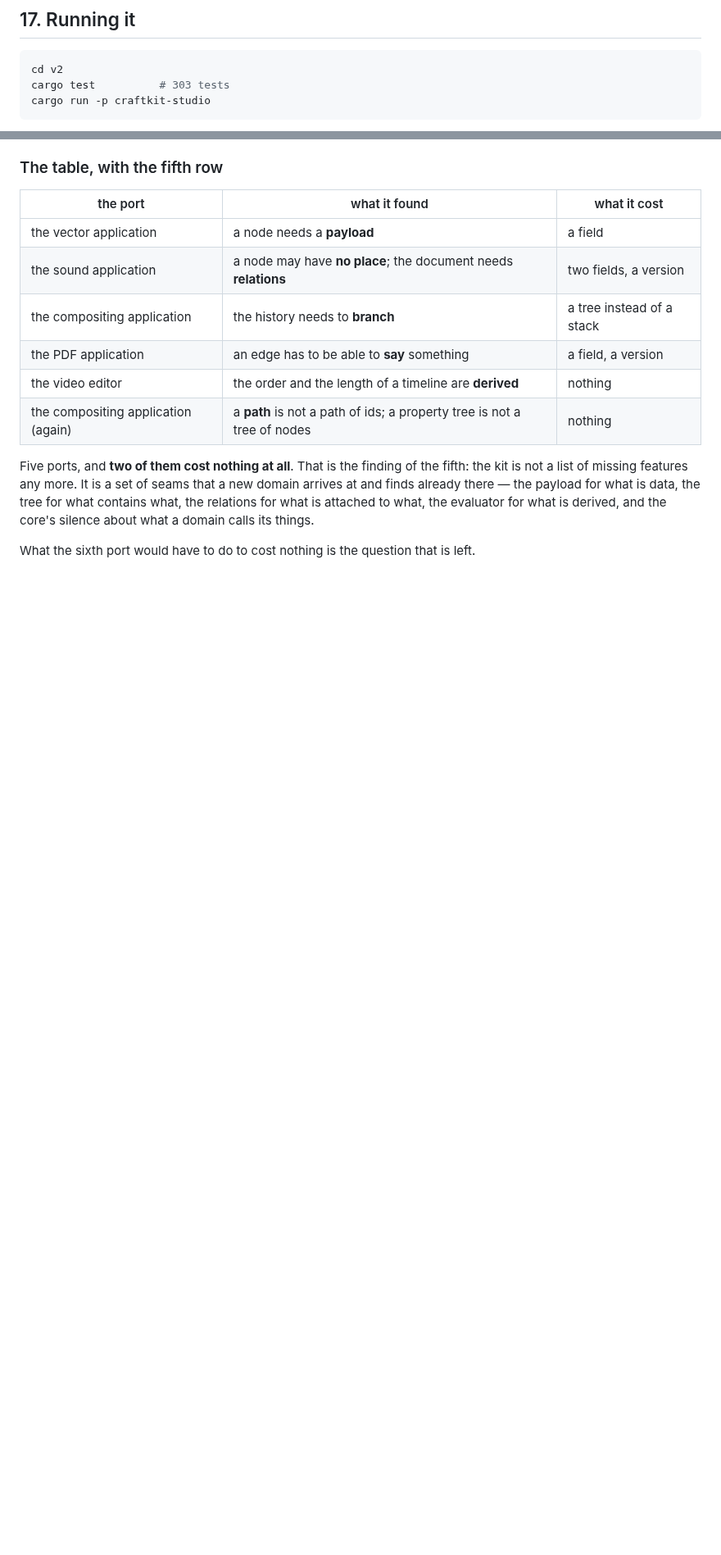
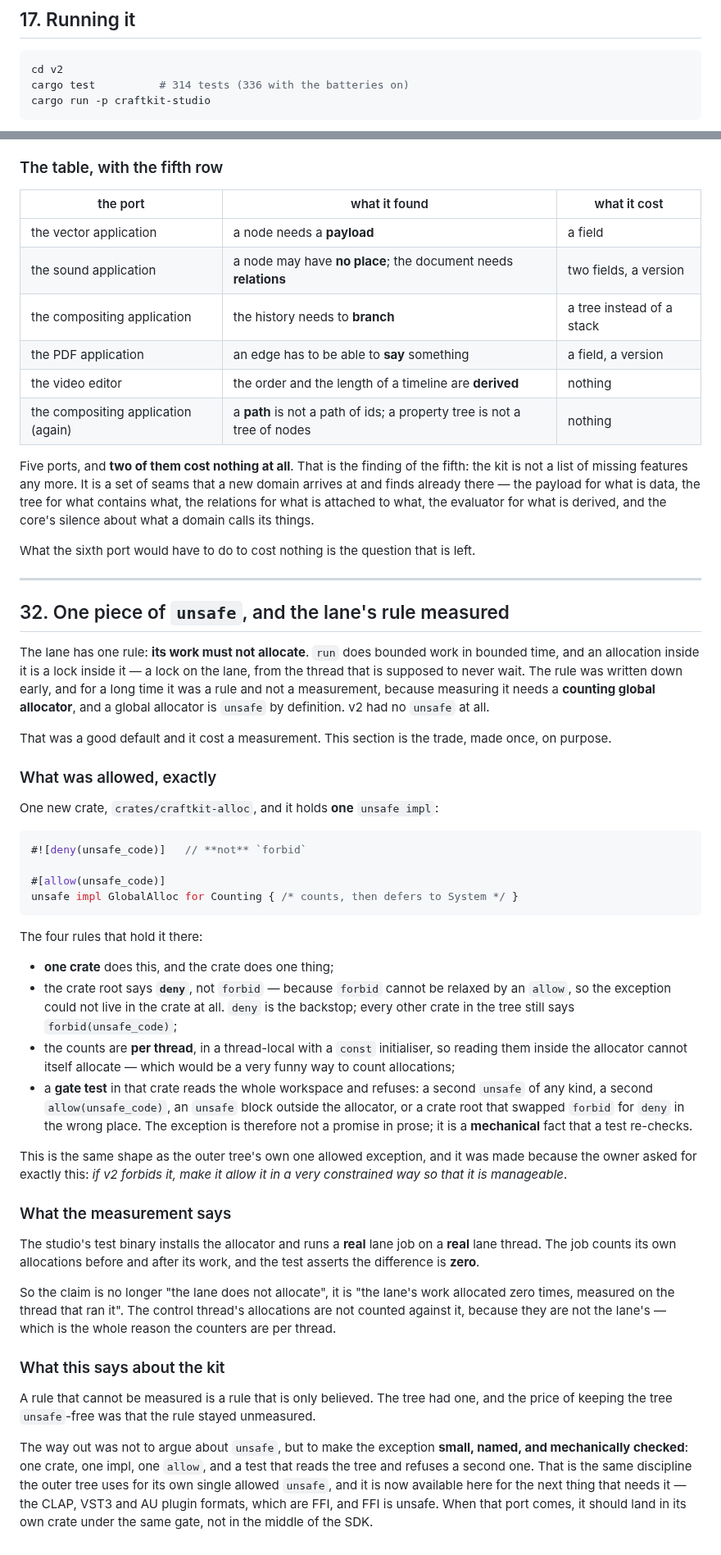
Before and after one commit to CipherOcto/craftkit, a Markdown page: v2/README.md, 2 parts joined by grey strips. Shown at 82% size. Drawn GitHub-style; blank space fills up the shorter version.

Commit message:
docs(v2): the one unsafe, and the lane rule measured — §351
README section 32, and the three stale claims it corrects.

The v2 README said three times that the tree has no unsafe at all and
that the lane allocation rule could not be measured because measuring it
needs a counting global allocator. Since section 32 the crate
craftkit-alloc exists, holds one unsafe impl, and is held to that by a
workspace scanning gate test. The studio measures its real lane job on a
real lane thread and the work allocates zero times.

Also: the crates list gains craftkit-alloc, the test counts are now 314
by default and 336 with the five batteries, and the missing list no
longer claims the tree has no camera.

````diff
--- a/v2/README.md
+++ b/v2/README.md
@@ -925,7 +930,7 @@ the sentence the whole of phase one was about.
 
 ```bash
 cd v2
-cargo test          # 303 tests
+cargo test          # 314 tests (336 with the batteries on)
 cargo run -p craftkit-studio
 ```
 
@@ -2224,3 +2226,74 @@ derived, and the core's silence about what a domain calls its things.
 
 What the sixth port would have to do to cost nothing is the question
 that is left.
+
+---
+
+## 32. One piece of `unsafe`, and the lane's rule measured
+
+The lane has one rule: **its work must not allocate**. `run` does bounded
+work in bounded time, and an allocation inside it is a lock inside it — a
+lock on the lane, from the thread that is supposed to never wait. The rule
+was written down early, and for a long time it was a rule and not a
+measurement, because measuring it needs a **counting global allocator**, and
+a global allocator is `unsafe` by definition. v2 had no `unsafe` at all.
+
+That was a good default and it cost a measurement. This section is the
+trade, made once, on purpose.
+
+### What was allowed, exactly
+
+One new crate, `crates/craftkit-alloc`, and it holds **one** `unsafe impl`:
+
+```rust
+#![deny(unsafe_code)]   // **not** `forbid`
+
+#[allow(unsafe_code)]
+unsafe impl GlobalAlloc for Counting { /* counts, then defers to System */ }
+```
+
+The four rules that hold it there:
+
+- **one crate** does this, and the crate does one thing;
+- the crate root says **`deny`**, not `forbid` — because `forbid` cannot be
+  relaxed by an `allow`, so the exception could not live in the crate at
+  all. `deny` is the backstop; every other crate in the tree still says
+  `forbid(unsafe_code)`;
+- the counts are **per thread**, in a thread-local with a `const`
+  initialiser, so reading them inside the allocator cannot itself
+  allocate — which would be a very funny way to count allocations;
+- a **gate test** in that crate reads the whole workspace and refuses: a
+  second `unsafe` of any kind, a second `allow(unsafe_code)`, an `unsafe`
+  block outside the allocator, or a crate root that swapped `forbid` for
+  `deny` in the wrong place. The exception is therefore not a promise in
+  prose; it is a **mechanical** fact that a test re-checks.
+
+This is the same shape as the outer tree's own one allowed exception, and
+it was made because the owner asked for exactly this: *if v2 forbids it,
+make it allow it in a very constrained way so that it is manageable*.
+
+### What the measurement says
+
+The studio's test binary installs the allocator and runs a **real** lane
+job on a **real** lane thread. The job counts its own allocations before
+and after its work, and the test asserts the difference is **zero**.
+
+So the claim is no longer "the lane does not allocate", it is "the lane's
+work allocated zero times, measured on the thread that ran it". The
+control thread's allocations are not counted against it, because they are
+not the lane's — which is the whole reason the counters are per thread.
+
+### What this says about the kit
+
+A rule that cannot be measured is a rule that is only believed. The tree
+had one, and the price of keeping the tree `unsafe`-free was that the rule
+stayed unmeasured.
+
+The way out was not to argue about `unsafe`, but to make the exception
+**small, named, and mechanically checked**: one crate, one impl, one
+`allow`, and a test that reads the tree and refuses a second one. That is
+the same discipline the outer tree uses for its own single allowed
+`unsafe`, and it is now available here for the next thing that needs it —
+the CLAP, VST3 and AU plugin formats, which are FFI, and FFI is unsafe.
+When that port comes, it should land in its own crate under the same gate,
+not in the middle of the SDK.
````
Also changed, not shown: other parts of v2/README.md (+18 -16 lines).
